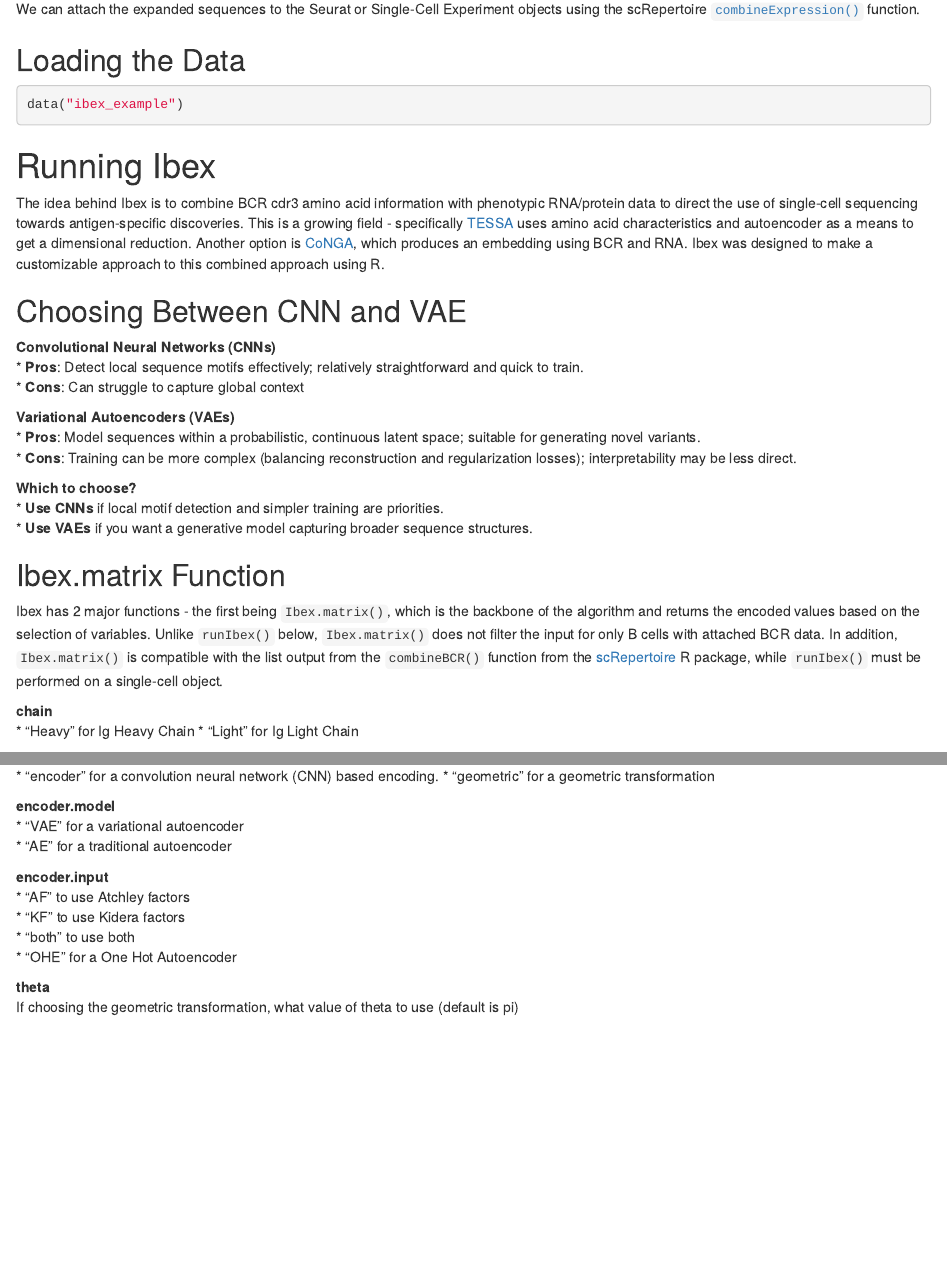
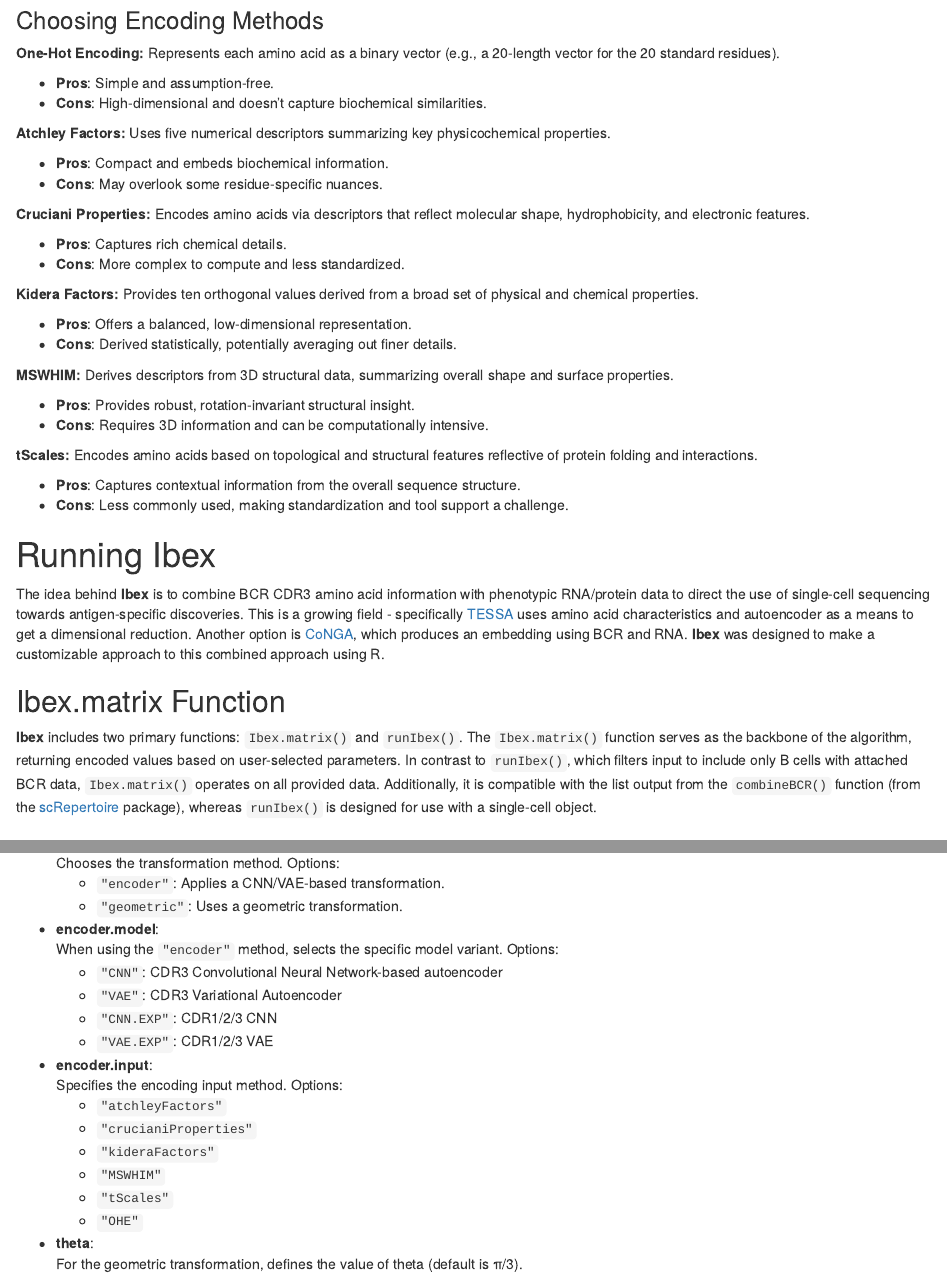
Before and after one commit to ncborcherding/Ibex, an R Markdown document (vignettes/Ibex.Rmd): the page in a window 1100 px wide, from 2540 px down before the commit and from 3230 px down after it, and a second part further down, joined at a grey line. Rendered offline with R 4.5, knitr and Pandoc, with nearby package versions; drawn as R Markdown's standard HTML page in place of the format the file asks for; some code elsewhere in the file could not run offline.

Commit message:
Cleaned up vignette

````diff
--- a/vignettes/Ibex.Rmd
+++ b/vignettes/Ibex.Rmd
@@ -129,7 +132,5 @@
 
 We can attach the expanded sequences to the Seurat or Single-Cell Experiment objects using the scRepertoire [`combineExpression()`](https://www.borch.dev/uploads/screpertoire/reference/combineexpression) function.
 
-## Loading the Data
+## Available Models
 
-```{r}
-data("ibex_example")
@@ -136,31 +147,61 @@
 ```
 
-# Running Ibex
-
-The idea behind Ibex is to combine BCR cdr3 amino acid information with phenotypic RNA/protein data to direct the use of single-cell sequencing towards antigen-specific discoveries.  This is a growing field - specifically [TESSA](https://github.com/jcao89757/TESSA) uses amino acid characteristics and autoencoder as a means to get a dimensional reduction. Another option is [CoNGA](https://github.com/phbradley/conga), which produces an embedding using BCR and RNA. Ibex was designed to make a customizable approach to this combined approach using R.
-
-## Choosing Between CNN and VAE
+### Choosing Between CNN and VAE
 
 **Convolutional Neural Networks (CNNs)**
+
 * **Pros**: Detect local sequence motifs effectively; relatively straightforward and quick to train.
 * **Cons**: Can struggle to capture global context
 
 **Variational Autoencoders (VAEs)**
+
 * **Pros**: Model sequences within a probabilistic, continuous latent space; suitable for generating novel variants.
 * **Cons**: Training can be more complex (balancing reconstruction and regularization losses); interpretability may be less direct.
 
 **Which to choose?**
+
 * **Use CNNs** if local motif detection and simpler training are priorities.
 * **Use VAEs** if you want a generative model capturing broader sequence structures.
 
+### Choosing Encoding Methods
+
+**One-Hot Encoding:** Represents each amino acid as a binary vector (e.g., a 20-length vector for the 20 standard residues).
+
+* **Pros**: Simple and assumption-free.
+* **Cons**: High-dimensional and doesn’t capture biochemical similarities.
+
+**Atchley Factors:** Uses five numerical descriptors summarizing key physicochemical properties.
+
+* **Pros**: Compact and embeds biochemical information.
+* **Cons**: May overlook some residue-specific nuances.
+
+**Cruciani Properties:** Encodes amino acids via descriptors that reflect molecular shape, hydrophobicity, and electronic features.
+
+* **Pros**: Captures rich chemical details.
+* **Cons**: More complex to compute and less standardized.
+
+**Kidera Factors:** Provides ten orthogonal values derived from a broad set of physical and chemical properties.
+
+* **Pros**: Offers a balanced, low-dimensional representation.
+* **Cons**: Derived statistically, potentially averaging out finer details.
+
+**MSWHIM:** Derives descriptors from 3D structural data, summarizing overall shape and surface properties.
+
+* **Pros**: Provides robust, rotation-invariant structural insight.
+* **Cons**: Requires 3D information and can be computationally intensive.
+
+**tScales:** Encodes amino acids based on topological and structural features reflective of protein folding and interactions.
+
+* **Pros**: Captures contextual information from the overall sequence structure.
+* **Cons**: Less commonly used, making standardization and tool support a challenge.
+
+# Running Ibex
+
+The idea behind **Ibex** is to combine BCR CDR3 amino acid information with phenotypic RNA/protein data to direct the use of single-cell sequencing towards antigen-specific discoveries.  This is a growing field - specifically [TESSA](https://github.com/jcao89757/TESSA) uses amino acid characteristics and autoencoder as a means to get a dimensional reduction. Another option is [CoNGA](https://github.com/phbradley/conga), which produces an embedding using BCR and RNA. **Ibex** was designed to make a customizable approach to this combined approach using R.
+
 ## Ibex.matrix Function
 
-Ibex has 2 major functions - the first being ```Ibex.matrix()```, which is the backbone of the algorithm and returns the encoded values based on the selection of variables. Unlike ```runIbex()``` below, ```Ibex.matrix()``` does not filter the input for only B cells with attached BCR data. In addition, ```Ibex.matrix()``` is compatible with the list output from the ```combineBCR()``` function from the [scRepertoire](https://github.com/BorchLab/scRepertoire) R package, while ```runIbex()``` must be performed on a single-cell object.
+**Ibex** includes two primary functions: `Ibex.matrix()` and `runIbex()`. The `Ibex.matrix()` function serves as the backbone of the algorithm, returning encoded values based on user-selected parameters. In contrast to `runIbex()`, which filters input to include only B cells with attached BCR data, `Ibex.matrix()` operates on all provided data. Additionally, it is compatible with the list output from the `combineBCR()` function (from the [scRepertoire](https://github.com/BorchLab/scRepertoire) package), whereas `runIbex()` is designed for use with a single-cell object.
 
-**chain**
-* "Heavy" for Ig Heavy Chain
-* "Light" for Ig Light Chain
+### Parameters
 
-**method**
-* "encoder" for a convolution neural network (CNN) based encoding.
-* "geometric" for a geometric transformation
@@ -167,4 +212 @@
 
-**encoder.model**
-* "VAE" for a variational autoencoder
-* "AE" for a traditional autoencoder
@@ -171,14 +214,27 @@
+  Chooses the transformation method. Options:
+  - `"encoder"`: Applies a CNN/VAE-based transformation.
+  - `"geometric"`: Uses a geometric transformation.
 
-**encoder.input**
-* "AF" to use Atchley factors
-* "KF" to use Kidera factors
-* "both" to use both
-* "OHE" for a One Hot Autoencoder
+- **encoder.model**:
+  When using the `"encoder"` method, selects the specific model variant. Options:
+  - `"CNN"`: CDR3 Convolutional Neural Network-based autoencoder
+  - `"VAE"`: CDR3 Variational Autoencoder
+  - `"CNN.EXP"`: CDR1/2/3 CNN
+  - `"VAE.EXP"`: CDR1/2/3 VAE
 
-**theta**
-If choosing the geometric transformation, what value of theta to use (default is pi)
+- **encoder.input**:
+  Specifies the encoding input method. Options:
+  - `"atchleyFactors"`
+  - `"crucianiProperties"`
+  - `"kideraFactors"`
+  - `"MSWHIM"`
+  - `"tScales"`
+  - `"OHE"`
 
-```{r}
+- **theta**:
+  For the geometric transformation, defines the value of theta (default is π/3).
+
+```{r tidy = FALSE}
 Ibex_vectors <- Ibex.matrix(ibex_example,
                             chain = "Heavy",
                             method = "encoder",
````
Also changed, not shown: R/utils.R (+14 -6 lines), vignettes/Ibex.Rmd (80 more changed lines), 1 other file.
